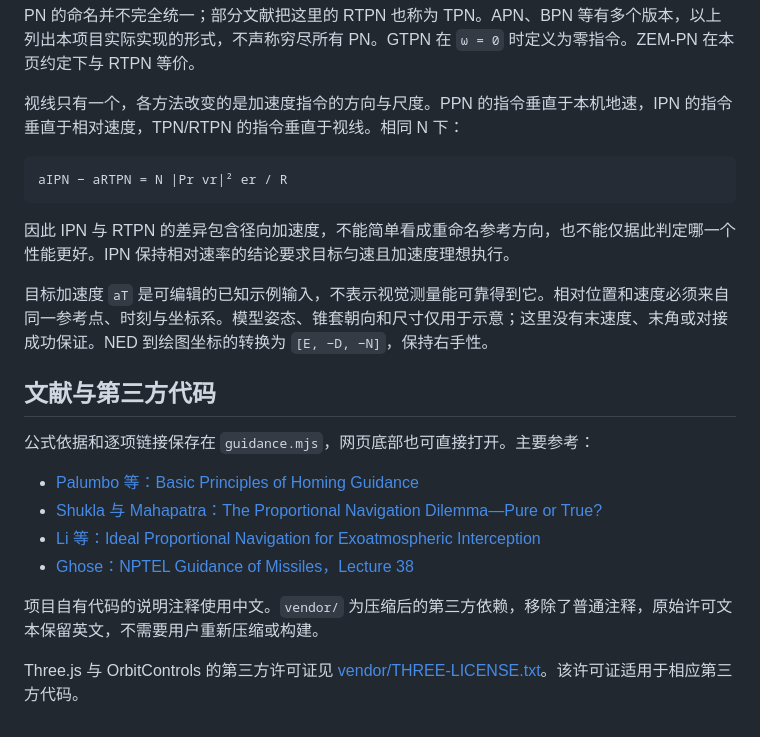
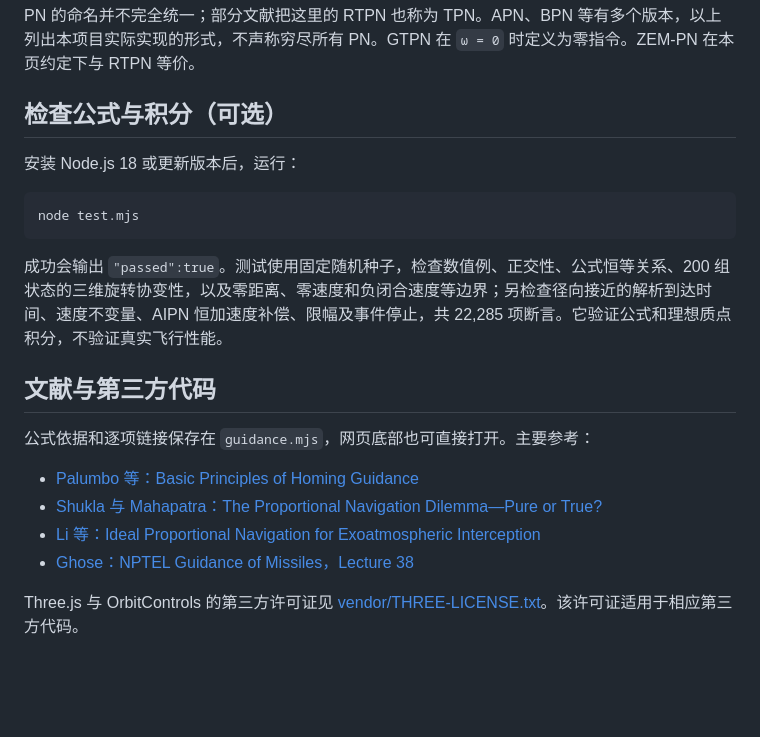
Before and after one commit to Jianheng-He/PN4AAR, a Markdown page: README.md, the part around one of its changes. GitHub-like rendering; blank space fills up the shorter version.

````diff
--- a/README.md
+++ b/README.md
@@ -123,15 +66,15 @@ et = Pr vr / |Pr vr|         视线法平面内的相对速度方向
 
 PN 的命名并不完全统一；部分文献把这里的 RTPN 也称为 TPN。APN、BPN 等有多个版本，以上列出本项目实际实现的形式，不声称穷尽所有 PN。GTPN 在 `ω = 0` 时定义为零指令。ZEM-PN 在本页约定下与 RTPN 等价。
 
-视线只有一个，各方法改变的是加速度指令的方向与尺度。PPN 的指令垂直于本机地速，IPN 的指令垂直于相对速度，TPN/RTPN 的指令垂直于视线。相同 N 下：
+## 检查公式与积分（可选）
 
-```text
-aIPN − aRTPN = N |Pr vr|² er / R
+安装 Node.js 18 或更新版本后，运行：
+
+```sh
+node test.mjs
 ```
 
-因此 IPN 与 RTPN 的差异包含径向加速度，不能简单看成重命名参考方向，也不能仅据此判定哪一个性能更好。IPN 保持相对速率的结论要求目标匀速且加速度理想执行。
-
-目标加速度 `aT` 是可编辑的已知示例输入，不表示视觉测量能可靠得到它。相对位置和速度必须来自同一参考点、时刻与坐标系。模型姿态、锥套朝向和尺寸仅用于示意；这里没有末速度、末角或对接成功保证。NED 到绘图坐标的转换为 `[E, −D, −N]`，保持右手性。
+成功会输出 `"passed":true`。测试使用固定随机种子，检查数值例、正交性、公式恒等关系、200 组状态的三维旋转协变性，以及零距离、零速度和负闭合速度等边界；另检查径向接近的解析到达时间、速度不变量、AIPN 恒加速度补偿、限幅及事件停止，共 22,285 项断言。它验证公式和理想质点积分，不验证真实飞行性能。
 
 ## 文献与第三方代码
 
@@ -142,6 +85,4 @@ aIPN − aRTPN = N |Pr vr|² er / R
 - [Li 等：Ideal Proportional Navigation for Exoatmospheric Interception](https://doi.org/10.1016/j.cja.2013.06.007)
 - [Ghose：NPTEL Guidance of Missiles，Lecture 38](https://archive.nptel.ac.in/content/storage2/courses/101108054/module12/lecture38.pdf)
 
-项目自有代码的说明注释使用中文。`vendor/` 为压缩后的第三方依赖，移除了普通注释，原始许可文本保留英文，不需要用户重新压缩或构建。
-
 Three.js 与 OrbitControls 的第三方许可证见 [vendor/THREE-LICENSE.txt](vendor/THREE-LICENSE.txt)。该许可证适用于相应第三方代码。
````
Also changed, not shown: other parts of README.md (+2 -59 lines).
